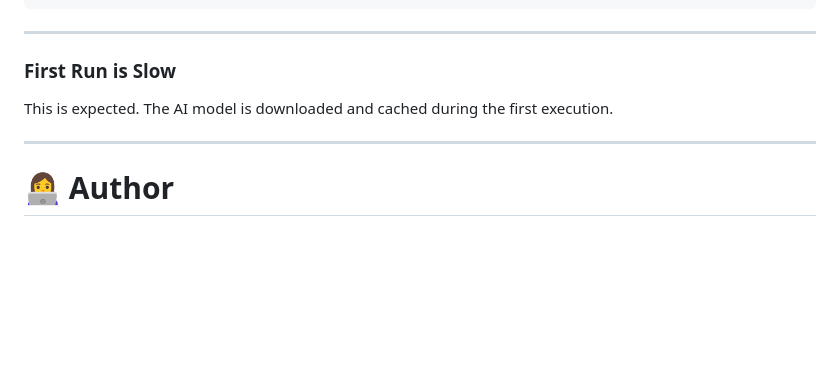
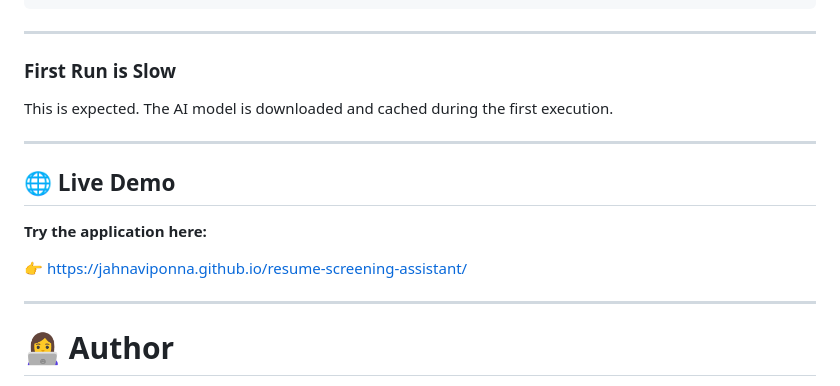
Before and after one commit to JahnaviPonna/resume-screening-assistant, a Markdown page: README.md, the part around the change. Rendered like a GitHub page; blank space fills up the shorter version.

Commit message:
Add live demo section to README
Added a section for live demo link in the README.

```diff
--- a/README.md
+++ b/README.md
@@ -287,6 +287,14 @@ This is expected. The AI model is downloaded and cached during the first executi
 
 ---
 
+## 🌐 Live Demo
+
+**Try the application here:**
+
+👉 https://jahnaviponna.github.io/resume-screening-assistant/
+
+---
+
 # 👩‍💻 Author
 
 **Jahnavi Sushma Priya Ponna**
```
